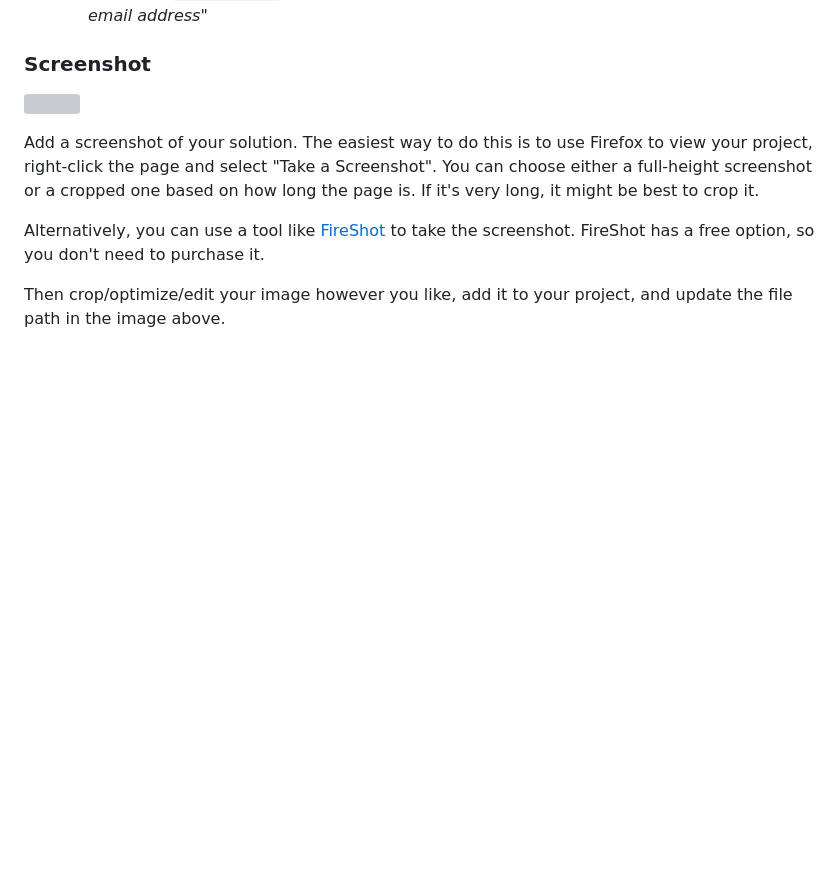
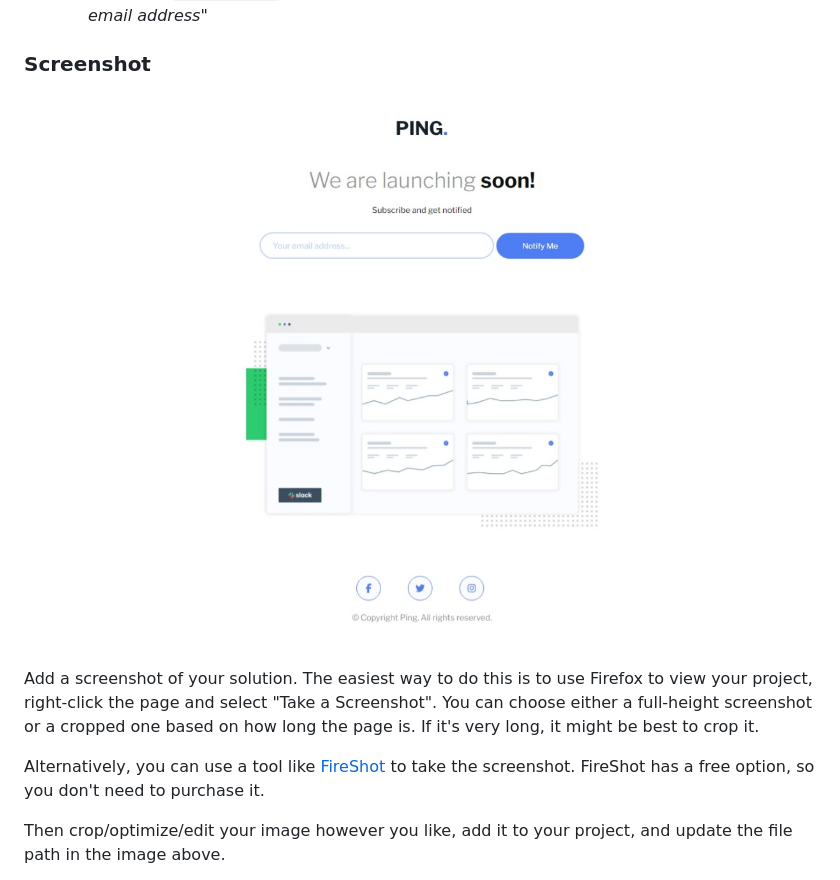
Before and after one commit to YosraZiad/ping-coming-soon-page-master, a Markdown page: README-template.md, the part around the change. Rendered like a GitHub page; pictures changed too: design/Screenshot_29-6-2024_182017_yosraziad.github.io.jpeg (added); blank space fills up the shorter version; grey boxes are pictures that could not be loaded.

```diff
--- a/README-template.md
+++ b/README-template.md
@@ -33,7 +33,8 @@ Users should be able to:
 
 ### Screenshot
 
-![](./screenshot.jpg)
+![Design preview for the Ping coming soon page coding challenge](./design/Screenshot_29-6-2024_182017_yosraziad.github.io.jpeg)
+
 
 Add a screenshot of your solution. The easiest way to do this is to use Firefox to view your project, right-click the page and select "Take a Screenshot". You can choose either a full-height screenshot or a cropped one based on how long the page is. If it's very long, it might be best to crop it.
 
```
Also changed, not shown: README.md (+1 -1 lines).
